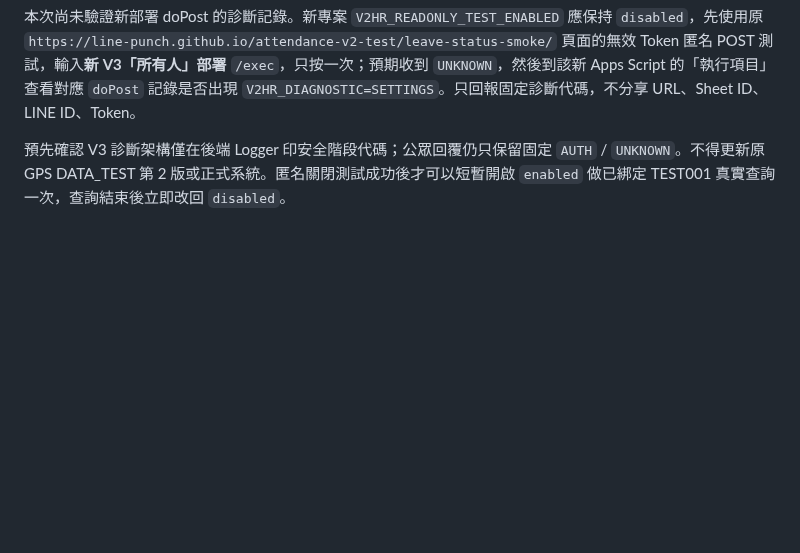
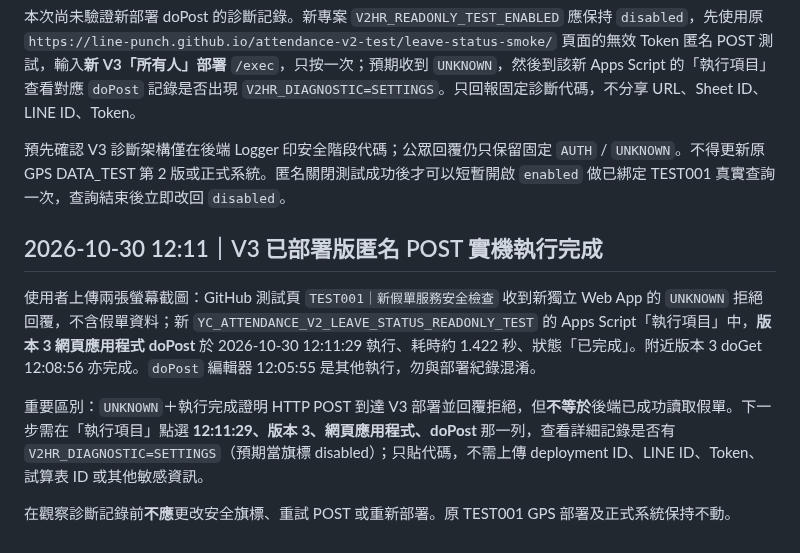
Before and after one commit to line-punch/attendance-v2-test, a Markdown page: staging/AttendanceV2_StandaloneReadOnly_DeploymentChecklist_zhTW.md, the part around the change. Rendered like a GitHub page; blank space fills up the shorter version.

Commit message:
docs: record real V3 POST UNKNOWN and deployed execution at 12:11; next inspect safe stage log

```diff
--- a/staging/AttendanceV2_StandaloneReadOnly_DeploymentChecklist_zhTW.md
+++ b/staging/AttendanceV2_StandaloneReadOnly_DeploymentChecklist_zhTW.md
@@ -191,3 +191,11 @@ V3 原模擬回歸及新增安全記錄驗證 `AttendanceV2_StandaloneLeaveStatu
 本次尚未驗證新部署 doPost 的診斷記錄。新專案 `V2HR_READONLY_TEST_ENABLED` 應保持 `disabled`，先使用原 `https://line-punch.github.io/attendance-v2-test/leave-status-smoke/` 頁面的無效 Token 匿名 POST 測試，輸入**新 V3「所有人」部署** `/exec`，只按一次；預期收到 `UNKNOWN`，然後到該新 Apps Script 的「執行項目」查看對應 `doPost` 記錄是否出現 `V2HR_DIAGNOSTIC=SETTINGS`。只回報固定診斷代碼，不分享 URL、Sheet ID、LINE ID、Token。
 
 預先確認 V3 診斷架構僅在後端 Logger 印安全階段代碼；公眾回覆仍只保留固定 `AUTH` / `UNKNOWN`。不得更新原 GPS DATA_TEST 第 2 版或正式系統。匿名關閉測試成功後才可以短暫開啟 `enabled` 做已綁定 TEST001 真實查詢一次，查詢結束後立即改回 `disabled`。
+
+## 2026-10-30 12:11｜V3 已部署版匿名 POST 實機執行完成
+
+使用者上傳兩張螢幕截圖：GitHub 測試頁 `TEST001｜新假單服務安全檢查` 收到新獨立 Web App 的 `UNKNOWN` 拒絕回覆，不含假單資料；新 `YC_ATTENDANCE_V2_LEAVE_STATUS_READONLY_TEST` 的 Apps Script「執行項目」中，**版本 3 網頁應用程式 doPost** 於 2026-10-30 12:11:29 執行、耗時約 1.422 秒、狀態「已完成」。附近版本 3 doGet 12:08:56 亦完成。`doPost` 編輯器 12:05:55 是其他執行，勿與部署紀錄混淆。
+
+重要區別：`UNKNOWN`＋執行完成證明 HTTP POST 到達 V3 部署並回覆拒絕，但**不等於**後端已成功讀取假單。下一步需在「執行項目」點選 **12:11:29、版本 3、網頁應用程式、doPost** 那一列，查看詳細記錄是否有 `V2HR_DIAGNOSTIC=SETTINGS`（預期當旗標 disabled）；只貼代碼，不需上傳 deployment ID、LINE ID、Token、試算表 ID 或其他敏感資訊。
+
+在觀察診斷記錄前**不應**更改安全旗標、重試 POST 或重新部署。原 TEST001 GPS 部署及正式系統保持不動。
```
